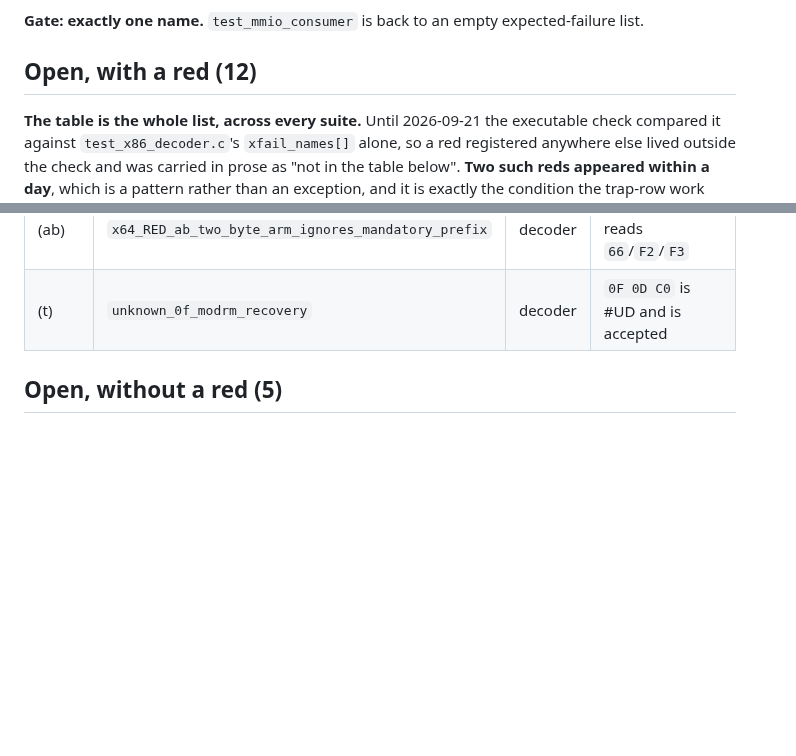
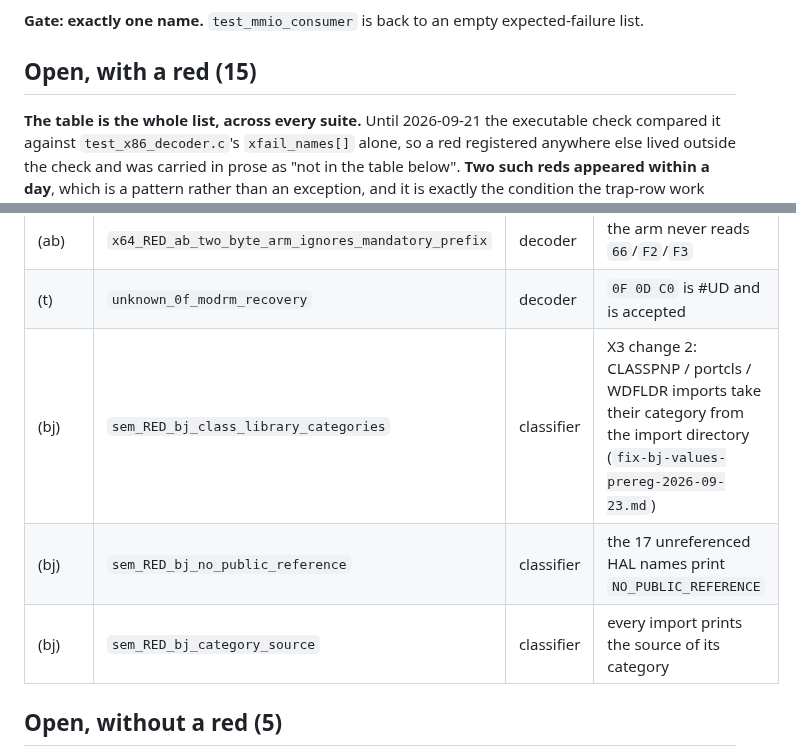
Before and after one commit to jeweledtech/bare-metal-forth, a Markdown page: docs/evidence/x64-open-register-2026-09-20.md, 2 parts joined by grey strips. Drawn GitHub-style; blank space fills up the shorter version.

Commit message:
evidence: register, (bj) three reds (15 open)

```diff
--- a/docs/evidence/x64-open-register-2026-09-20.md
+++ b/docs/evidence/x64-open-register-2026-09-20.md
@@ -67,7 +67,7 @@ it:**
 **Gate: exactly one name.** `test_mmio_consumer` is back to an empty
 expected-failure list.
 
-## Open, with a red (12)
+## Open, with a red (15)
 
 **The table is the whole list, across every suite.** Until 2026-09-21
 the executable check compared it against `test_x86_decoder.c`'s
@@ -96,6 +96,9 @@ asserted so a renamed suite cannot shrink the union silently. The
 | (y) | `x64_RED_y_lea_register_form_invalid` | decoder | `8D C0` LEA register form is #UD |
 | (ab) | `x64_RED_ab_two_byte_arm_ignores_mandatory_prefix` | decoder | the arm never reads `66`/`F2`/`F3` |
 | (t) | `unknown_0f_modrm_recovery` | decoder | `0F 0D C0` is #UD and is accepted |
+| (bj) | `sem_RED_bj_class_library_categories` | classifier | X3 change 2: CLASSPNP / portcls / WDFLDR imports take their category from the import directory (`fix-bj-values-prereg-2026-09-23.md`) |
+| (bj) | `sem_RED_bj_no_public_reference` | classifier | the 17 unreferenced HAL names print `NO_PUBLIC_REFERENCE` |
+| (bj) | `sem_RED_bj_category_source` | classifier | every import prints the source of its category |
 
 ## Open, without a red (5)
 
```
